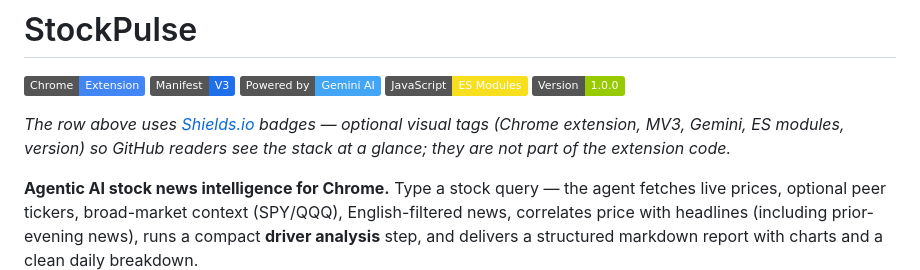
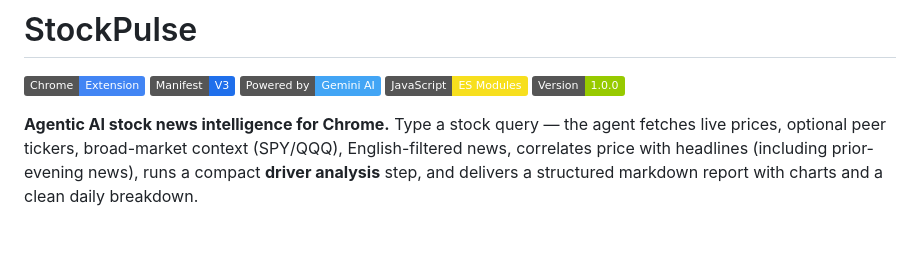
Before and after one commit to mkthoma/stockpulse, a Markdown page: README.md, the part around one of its changes. GitHub-like rendering; badges without logos; blank space fills up the shorter version.

```diff
--- a/README.md
+++ b/README.md
@@ -6,7 +6,6 @@
 ![JavaScript](https://img.shields.io/badge/JavaScript-ES_Modules-F7DF1E?logo=javascript&logoColor=black)
 ![Version](https://img.shields.io/badge/Version-1.0.0-green)
 
-*The row above uses [Shields.io](https://shields.io/) badges — optional visual tags (Chrome extension, MV3, Gemini, ES modules, version) so GitHub readers see the stack at a glance; they are not part of the extension code.*
 
 **Agentic AI stock news intelligence for Chrome.** Type a stock query — the agent fetches live prices, optional peer tickers, broad-market context (SPY/QQQ), English-filtered news, correlates price with headlines (including prior-evening news), runs a compact **driver analysis** step, and delivers a structured markdown report with charts and a clean daily breakdown.
 
```
Also changed, not shown: other parts of README.md (+12 -6 lines).
